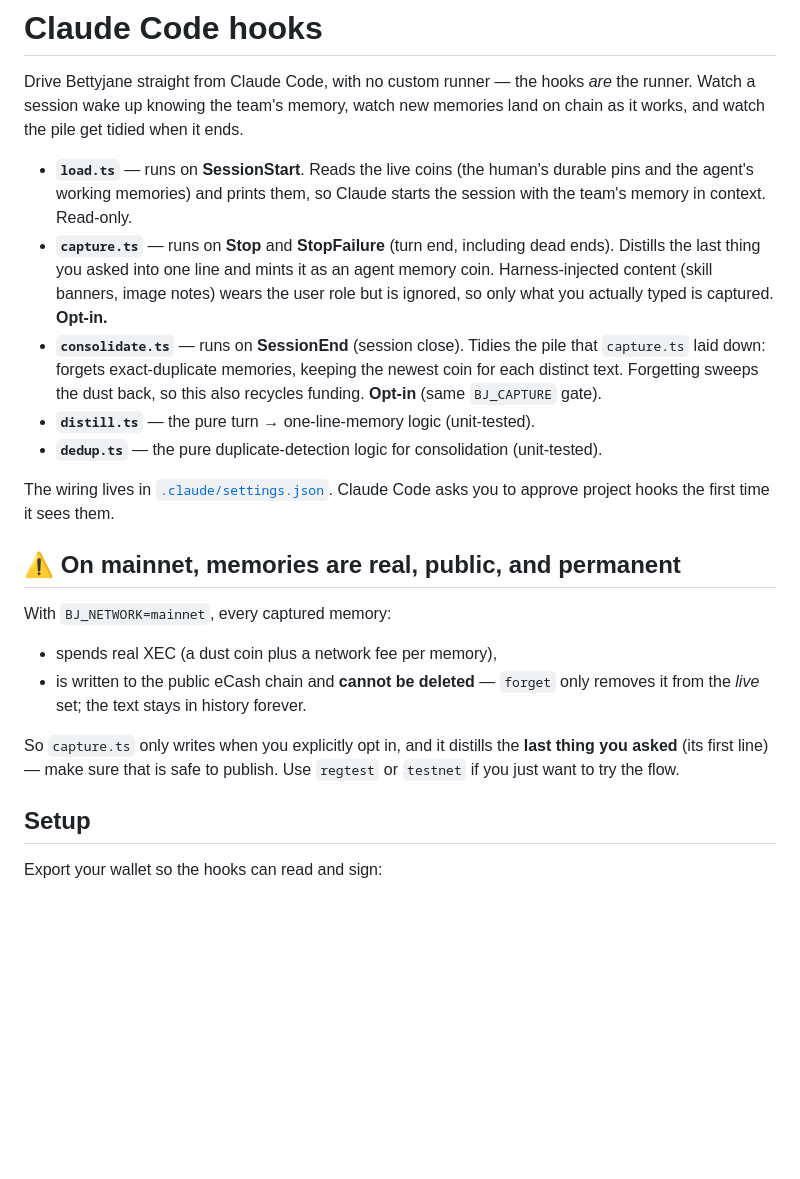
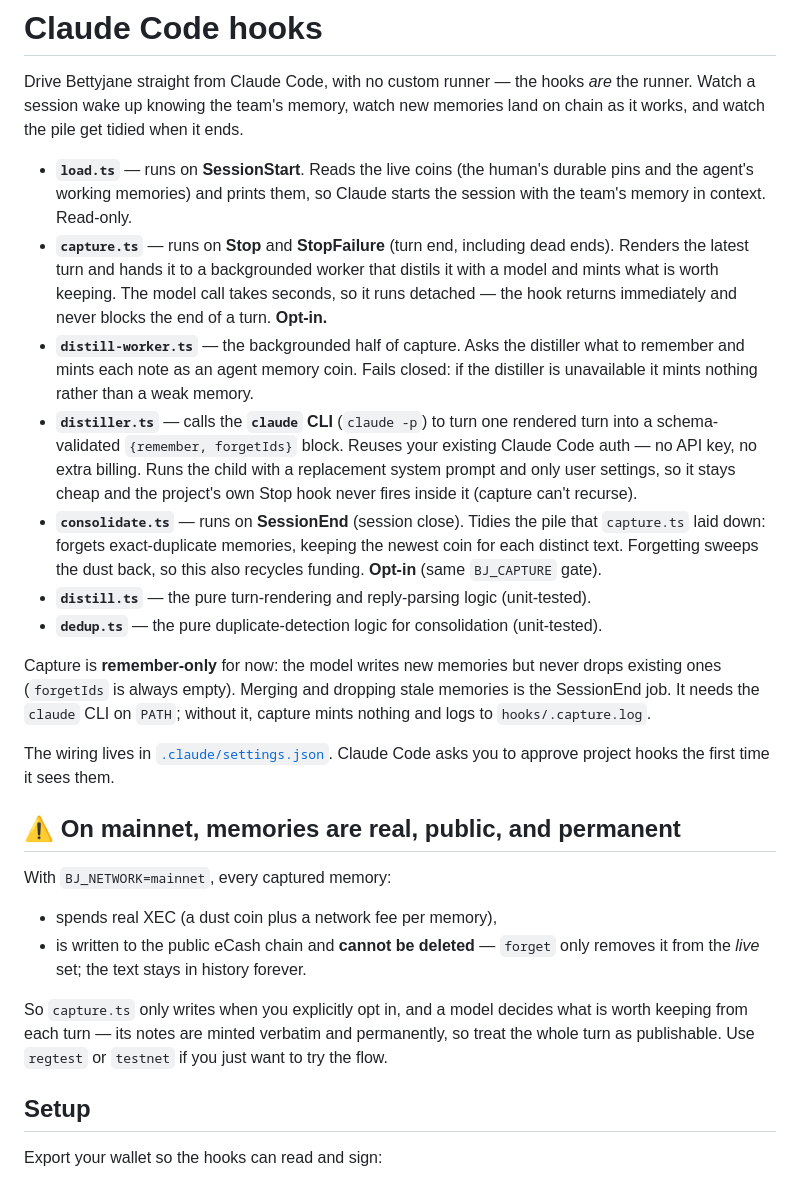
Before and after one commit to amphetamarina/Bettyjane, a Markdown page: hooks/README.md, the part around the change. GitHub-like rendering; blank space fills up the shorter version.

Commit message:
docs: document model-based capture in the hooks README
Update the hooks README for the switch from verbatim to model-based
capture: describe distiller.ts (the claude CLI adapter) and
distill-worker.ts (the backgrounded distil-and-mint), note that capture
is remember-only and fails closed without the claude CLI, and correct
the mainnet warning, which still said capture mints the last line you
typed.

```diff
--- a/hooks/README.md
+++ b/hooks/README.md
@@ -8,17 +8,31 @@ memories land on chain as it works, and watch the pile get tidied when it ends.
   durable pins and the agent's working memories) and prints them, so Claude
   starts the session with the team's memory in context. Read-only.
 - **`capture.ts`** — runs on **Stop** and **StopFailure** (turn end, including
-  dead ends). Distills the last thing you asked into one line and mints it as an
-  agent memory coin. Harness-injected content (skill banners, image notes) wears
-  the user role but is ignored, so only what you actually typed is captured.
-  **Opt-in.**
+  dead ends). Renders the latest turn and hands it to a backgrounded worker that
+  distils it with a model and mints what is worth keeping. The model call takes
+  seconds, so it runs detached — the hook returns immediately and never blocks
+  the end of a turn. **Opt-in.**
+- **`distill-worker.ts`** — the backgrounded half of capture. Asks the distiller
+  what to remember and mints each note as an agent memory coin. Fails closed: if
+  the distiller is unavailable it mints nothing rather than a weak memory.
+- **`distiller.ts`** — calls the **`claude` CLI** (`claude -p`) to turn one
+  rendered turn into a schema-validated `{remember, forgetIds}` block. Reuses
+  your existing Claude Code auth — no API key, no extra billing. Runs the child
+  with a replacement system prompt and only user settings, so it stays cheap and
+  the project's own Stop hook never fires inside it (capture can't recurse).
 - **`consolidate.ts`** — runs on **SessionEnd** (session close). Tidies the pile
   that `capture.ts` laid down: forgets exact-duplicate memories, keeping the
   newest coin for each distinct text. Forgetting sweeps the dust back, so this
   also recycles funding. **Opt-in** (same `BJ_CAPTURE` gate).
-- **`distill.ts`** — the pure turn → one-line-memory logic (unit-tested).
+- **`distill.ts`** — the pure turn-rendering and reply-parsing logic
+  (unit-tested).
 - **`dedup.ts`** — the pure duplicate-detection logic for consolidation
   (unit-tested).
+
+Capture is **remember-only** for now: the model writes new memories but never
+drops existing ones (`forgetIds` is always empty). Merging and dropping stale
+memories is the SessionEnd job. It needs the `claude` CLI on `PATH`; without it,
+capture mints nothing and logs to `hooks/.capture.log`.
 
 The wiring lives in [`.claude/settings.json`](../.claude/settings.json). Claude
 Code asks you to approve project hooks the first time it sees them.
@@ -31,9 +45,10 @@ With `BJ_NETWORK=mainnet`, every captured memory:
 - is written to the public eCash chain and **cannot be deleted** — `forget` only
   removes it from the *live* set; the text stays in history forever.
 
-So `capture.ts` only writes when you explicitly opt in, and it distills the
-**last thing you asked** (its first line) — make sure that is safe to publish.
-Use `regtest` or `testnet` if you just want to try the flow.
+So `capture.ts` only writes when you explicitly opt in, and a model decides what
+is worth keeping from each turn — its notes are minted verbatim and permanently,
+so treat the whole turn as publishable. Use `regtest` or `testnet` if you just
+want to try the flow.
 
 ## Setup
 
```
